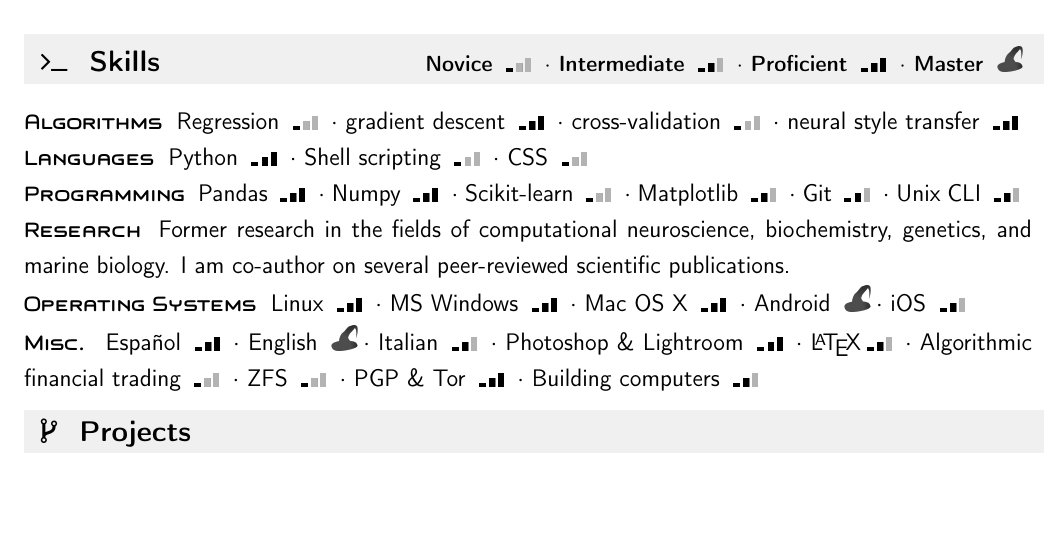
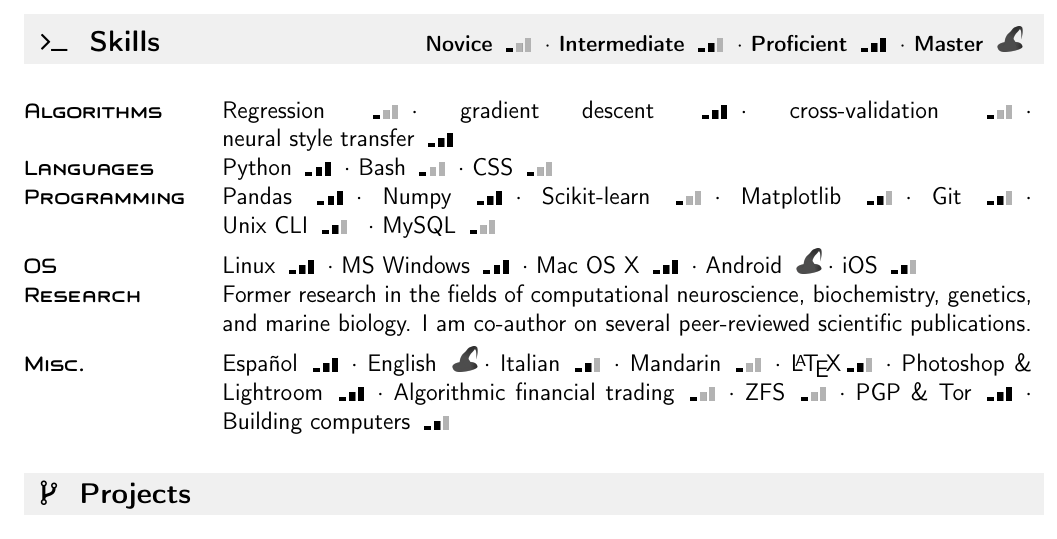
Before and after one commit to crypdick/Decal-LaTeX-CV, a LaTeX CV (RDecal CV - AI engineer.tex): part of the page, cut so that both start at the same text, the shorter picture padded with empty space. Compiled offline with pdfLaTeX.

Commit message:
switched to tables

```diff
--- a/RDecal CV - AI engineer.tex
+++ b/RDecal CV - AI engineer.tex
@@ -100,7 +100,7 @@
 }
     \usepackage[hyphenbreaks]{breakurl}
 
-
+\usepackage{ltablex}
 %%%%%%%%%%%%%%%%%%%%%%%%%%%%%%%%%%%%%%%%%%%%%%%%%%%%%%%%%%%%%%%%%%%%%%%%%%%%%%%%%%
 %%%%%%%%%%%%%%%%%%%%%%%%%%%%%%%%%%%%%%%%%%%%%%%%%%%%%%%%%%%%%%%%%%%%%%%%%%%%%%%%%%
 %%%%%%%%%%%%%%%%%%%%%%%%%%%%%%%%%%%%%%%%%%%%%%%%%%%%%%%%%%%%%%%%%%%%%%%%%%%%%%%%%%
@@ -131,18 +131,16 @@
 %%%%%%%%%%%%%%%%%%%%%%%%%%%%%%
 \resheading{~\faTerminal~ Skills \hfill \small{Novice \OneBar $\cdot$ Intermediate \TwoBar $\cdot$ Proficient \ThreeBar $\cdot$ Master \FourBar }}
 
-\begin{onehalfspace}
-{\ffmfamily\bfseries{Algorithms }} Regression \OneBar $\cdot$ gradient descent \ThreeBar $\cdot$ cross-validation \OneBar $\cdot$ neural style transfer \ThreeBar \\
- {\ffmfamily\bfseries{Languages }} Python \ThreeBar $\cdot$ Shell scripting  \OneBar $\cdot$ CSS \OneBar\\
-{\ffmfamily\bfseries{Programming }} Pandas  \ThreeBar $\cdot$ Numpy  \ThreeBar $\cdot$ Scikit-learn  \OneBar $\cdot$ Matplotlib  \TwoBar $\cdot$ Git  \TwoBar $\cdot$ Unix CLI  \TwoBar \\
-{\ffmfamily\bfseries{Research }} Former research in the fields of computational neuroscience, biochemistry, genetics, and marine biology. I am co-author on several peer-reviewed scientific publications.\\
-{\ffmfamily\bfseries{Operating Systems }} Linux \ThreeBar $\cdot$ MS Windows \ThreeBar $\cdot$  Mac OS X \ThreeBar $\cdot$ Android \FourBar $\cdot$ iOS \TwoBar \\
-{\ffmfamily\bfseries{Misc. }} Espa\~nol \ThreeBar $\cdot$ English \FourBar $\cdot$ Italian \TwoBar  $\cdot$ Photoshop \& Lightroom \ThreeBar $\cdot$ \LaTeX \TwoBar  $\cdot$ Algorithmic financial trading \OneBar  $\cdot$ ZFS \OneBar $\cdot$ PGP \& Tor \ThreeBar $\cdot$ Building computers \TwoBar
-\end{onehalfspace}
-
-       %
+\begin{tabularx}{\textwidth}{p{3.5cm}>{\arraybackslash}X}
+  {\ffmfamily\bfseries{Algorithms}} & Regression \OneBar $\cdot$ gradient descent \ThreeBar $\cdot$ cross-validation \OneBar $\cdot$ \mbox{neural style transfer \ThreeBar} \\
+  {\ffmfamily\bfseries{Languages}} & Python \ThreeBar $\cdot$ Bash  \OneBar $\cdot$ CSS \OneBar \\
+  {\ffmfamily\bfseries{Programming}} & Pandas  \ThreeBar $\cdot$ Numpy  \ThreeBar $\cdot$ Scikit-learn  \OneBar $\cdot$ Matplotlib  \TwoBar $\cdot$ Git \TwoBar $\cdot$ \mbox{Unix CLI \TwoBar} $\cdot$  MySQL \OneBar \\
+  {\ffmfamily\bfseries{OS}} & Linux \ThreeBar $\cdot$ MS Windows \ThreeBar $\cdot$  Mac OS X \ThreeBar $\cdot$ Android \FourBar $\cdot$ iOS \TwoBar \\
+  {\ffmfamily\bfseries{Research }} &  Former research in the fields of computational neuroscience, biochemistry, genetics, and marine biology. I am co-author on several peer-reviewed scientific publications.\\
+  {\ffmfamily\bfseries{Misc.}} & Espa\~nol \ThreeBar $\cdot$ English \FourBar $\cdot$ Italian \TwoBar  $\cdot$ Mandarin \OneBar  $\cdot$ \LaTeX \TwoBar  $\cdot$  Photoshop \& Lightroom \ThreeBar  $\cdot$ Algorithmic financial trading \OneBar  $\cdot$ ZFS \OneBar $\cdot$ PGP \& Tor \ThreeBar $\cdot$ \mbox{Building computers \TwoBar}
+\end{tabularx}
 
 
 %%%%%%%%%%%%%%%%%%%%%%%%%%%%%%
-\resheading{~\faCodeFork~ Projects} % \& Employment
+\resheading{~\faCodeFork~ Projects}
 
```
Also changed, not shown: RDecal CV - AI engineer.pdf, RDecal CV - AI engineer.tex (56 more changed lines).
